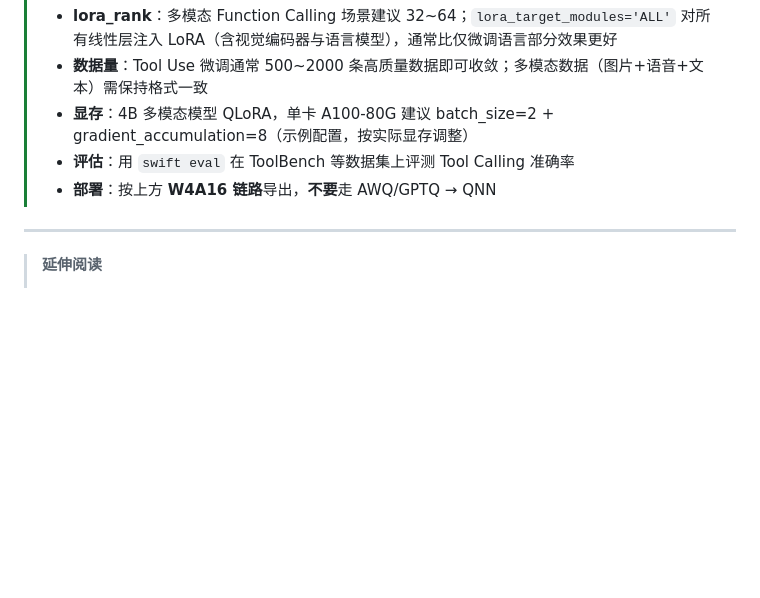
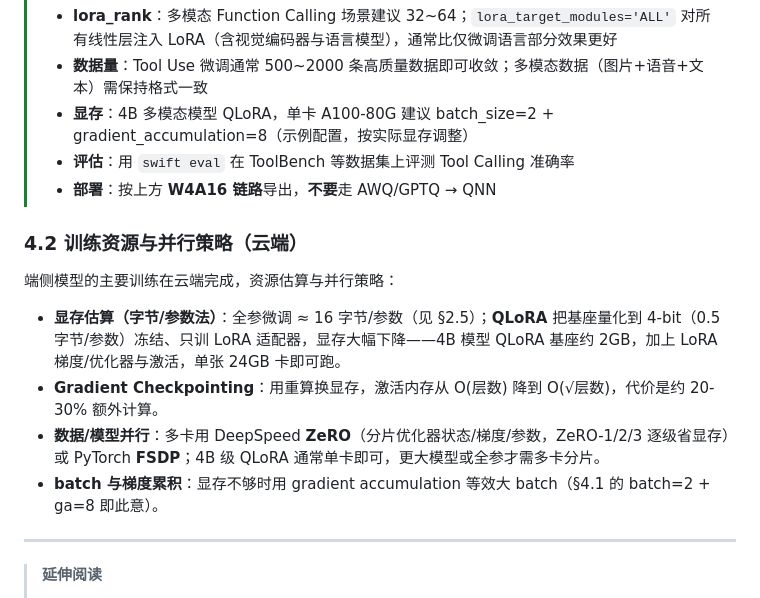
Before and after one commit to ranpin/edge-ai-docs, a Markdown page: cockpit/general/training.md, the part around one of its changes. Drawn GitHub-style; blank space fills up the shorter version.

```diff
--- a/cockpit/general/training.md
+++ b/cockpit/general/training.md
@@ -334,6 +360,15 @@ flowchart LR
 > * **评估**：用 `swift eval` 在 ToolBench 等数据集上评测 Tool Calling 准确率
 > * **部署**：按上方 **W4A16 链路**导出，**不要**走 AWQ/GPTQ → QNN
 
+### 4.2 训练资源与并行策略（云端）
+
+端侧模型的主要训练在云端完成，资源估算与并行策略：
+
+- **显存估算（字节/参数法）**：全参微调 ≈ 16 字节/参数（见 §2.5）；**QLoRA** 把基座量化到 4-bit（0.5 字节/参数）冻结、只训 LoRA 适配器，显存大幅下降——4B 模型 QLoRA 基座约 2GB，加上 LoRA 梯度/优化器与激活，单张 24GB 卡即可跑。
+- **Gradient Checkpointing**：用重算换显存，激活内存从 O(层数) 降到 O(√层数)，代价是约 20-30% 额外计算。
+- **数据/模型并行**：多卡用 DeepSpeed **ZeRO**（分片优化器状态/梯度/参数，ZeRO-1/2/3 逐级省显存）或 PyTorch **FSDP**；4B 级 QLoRA 通常单卡即可，更大模型或全参才需多卡分片。
+- **batch 与梯度累积**：显存不够时用 gradient accumulation 等效大 batch（§4.1 的 batch=2 + ga=8 即此意）。
+
 ---
 
 > **延伸阅读**
```
Also changed, not shown: other parts of cockpit/general/training.md (+28 -2 lines).
